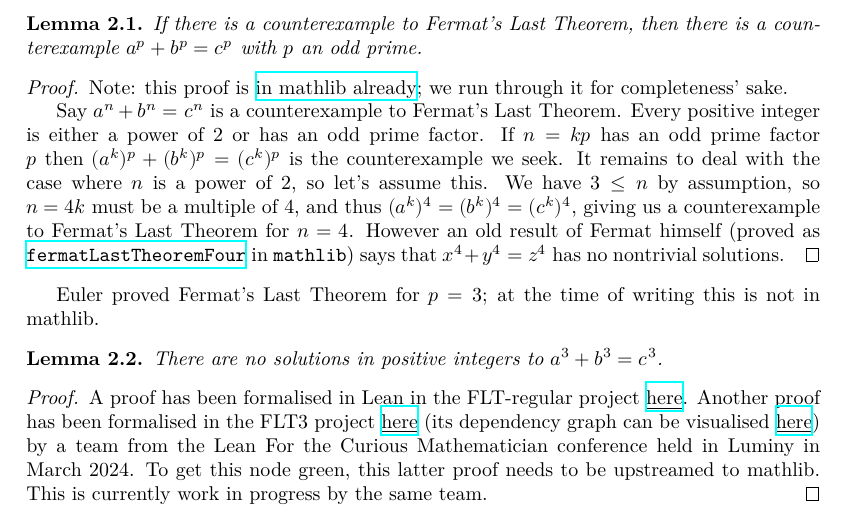
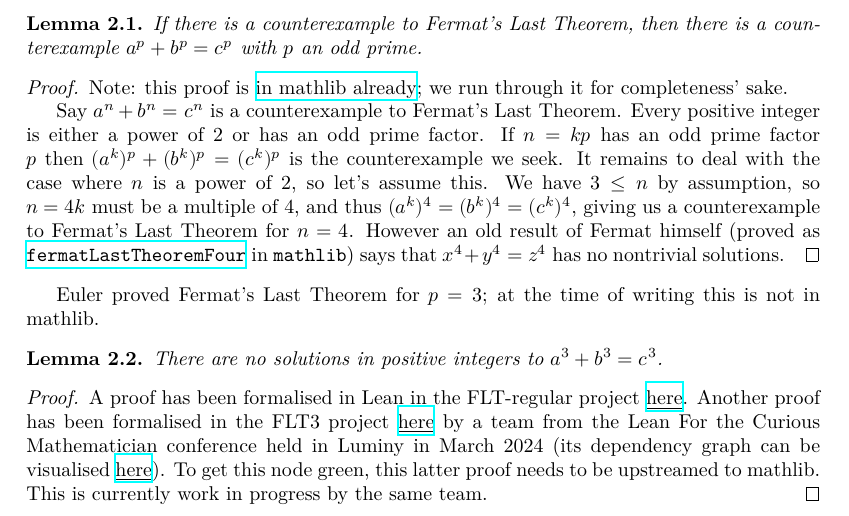
Before and after one commit to ImperialCollegeLondon/FLT, a LaTeX thesis (blueprint/src/print.tex, which reads blueprint/src/chapter/ch02reductions.tex): part of page 3 of 27, cut so that both start at the same text. Compiled offline with XeLaTeX.

Commit message:
Update ch02reductions.tex

```diff
--- a/blueprint/src/chapter/ch02reductions.tex
+++ b/blueprint/src/chapter/ch02reductions.tex
@@ -29,7 +29,8 @@ Euler proved Fermat's Last Theorem for $p=3$; at the time of writing this is not
 \end{lemma}
 \begin{proof}
   A proof has been formalised in Lean in the FLT-regular project \href{https://github.com/leanprover-community/flt-regular/blob/861b7df057140b45b8bb7d30d33426ffbbdda52b/FltRegular/FltThree/FltThree.lean#L698}{\underline{here}}.
-  Another proof has been formalised in the FLT3 project \href{https://github.com/riccardobrasca/flt3}{\underline{here}} (its dependency graph can be visualised \href{https://pitmonticone.github.io/FLT3/blueprint/dep_graph_document.html}{\underline{here}}) by a team from the Lean For the Curious Mathematician conference held in Luminy in March 2024.
+  Another proof has been formalised in the FLT3 project \href{https://github.com/riccardobrasca/flt3}{\underline{here}} by a team from the Lean For the Curious Mathematician conference held in Luminy in March 2024
+  (its dependency graph can be visualised \href{https://pitmonticone.github.io/FLT3/blueprint/dep_graph_document.html}{\underline{here}}).
   To get this node green, this latter proof needs to be upstreamed to mathlib. This is currently work in progress by the same team.
 \end{proof}
 
```
